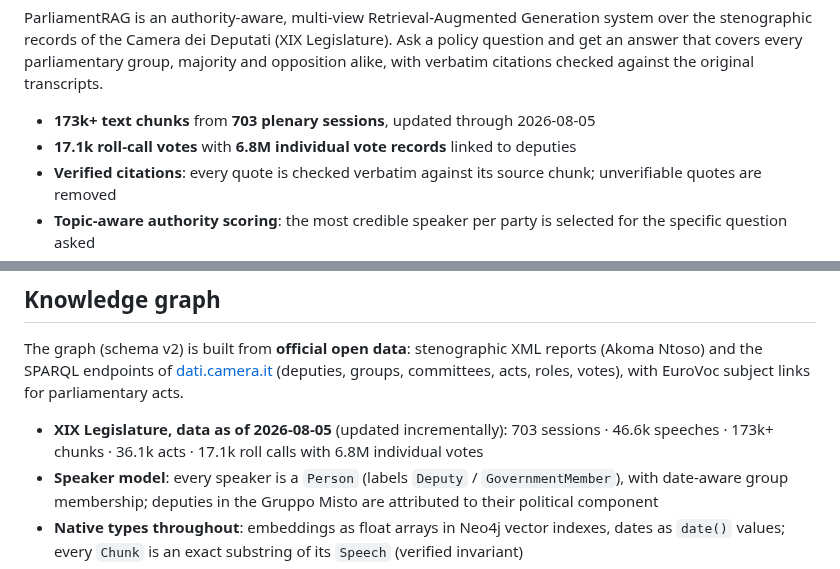
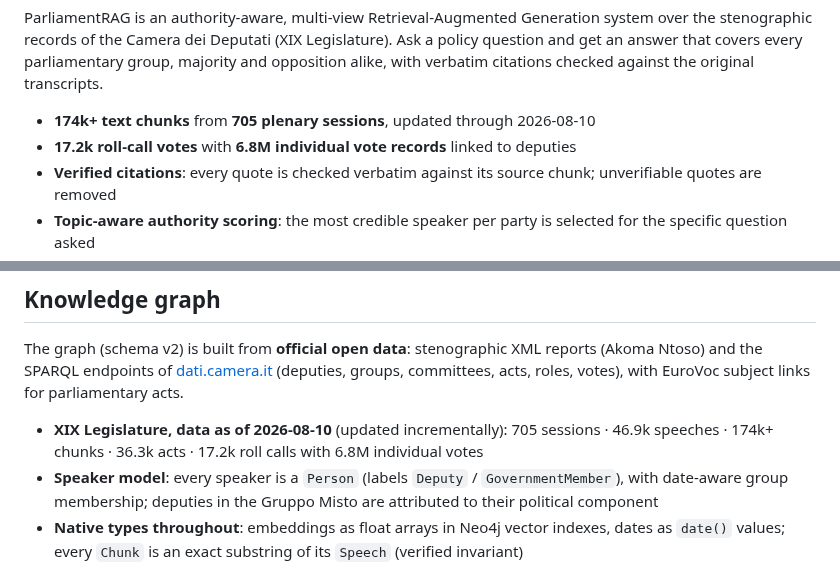
Before and after one commit to Emeierkeio/ParliamentRAG, a Markdown page: README.md, 2 parts joined by grey strips. Rendered like a GitHub page.

Commit message:
chore(readme): aggiorna statistiche dati al 2026-08-10

```diff
--- a/README.md
+++ b/README.md
@@ -21,8 +21,8 @@ ParliamentRAG is an authority-aware, multi-view Retrieval-Augmented Generation s
 
 <!-- screenshot: chat view with expert cards, citations, and ideological compass -->
 
-- **173k+ text chunks** from **703 plenary sessions**, updated through 2026-08-05
-- **17.1k roll-call votes** with **6.8M individual vote records** linked to deputies
+- **174k+ text chunks** from **705 plenary sessions**, updated through 2026-08-10
+- **17.2k roll-call votes** with **6.8M individual vote records** linked to deputies
 - **Verified citations**: every quote is checked verbatim against its source chunk; unverifiable quotes are removed
 - **Topic-aware authority scoring**: the most credible speaker per party is selected for the specific question asked
 - **6 languages** (IT / EN / FR / DE / ES / PT), editorial newspaper-style UI
@@ -91,7 +91,7 @@ reports (Akoma Ntoso) and the SPARQL endpoints of
 [dati.camera.it](https://dati.camera.it/) (deputies, groups, committees, acts,
 roles, votes), with EuroVoc subject links for parliamentary acts.
 
-- **XIX Legislature, data as of 2026-08-05** (updated incrementally): 703 sessions · 46.6k speeches · 173k+ chunks · 36.1k acts · 17.1k roll calls with 6.8M individual votes
+- **XIX Legislature, data as of 2026-08-10** (updated incrementally): 705 sessions · 46.9k speeches · 174k+ chunks · 36.3k acts · 17.2k roll calls with 6.8M individual votes
 - **Speaker model**: every speaker is a `Person` (labels `Deputy` / `GovernmentMember`), with date-aware group membership; deputies in the Gruppo Misto are attributed to their political component
 - **Native types throughout**: embeddings as float arrays in Neo4j vector indexes, dates as `date()` values; every `Chunk` is an exact substring of its `Speech` (verified invariant)
 - **Linked Data**: entity URIs conform to the source datasets (dati.camera.it/ocd/…, eurovoc.europa.eu/…) and are dereferenceable
```
